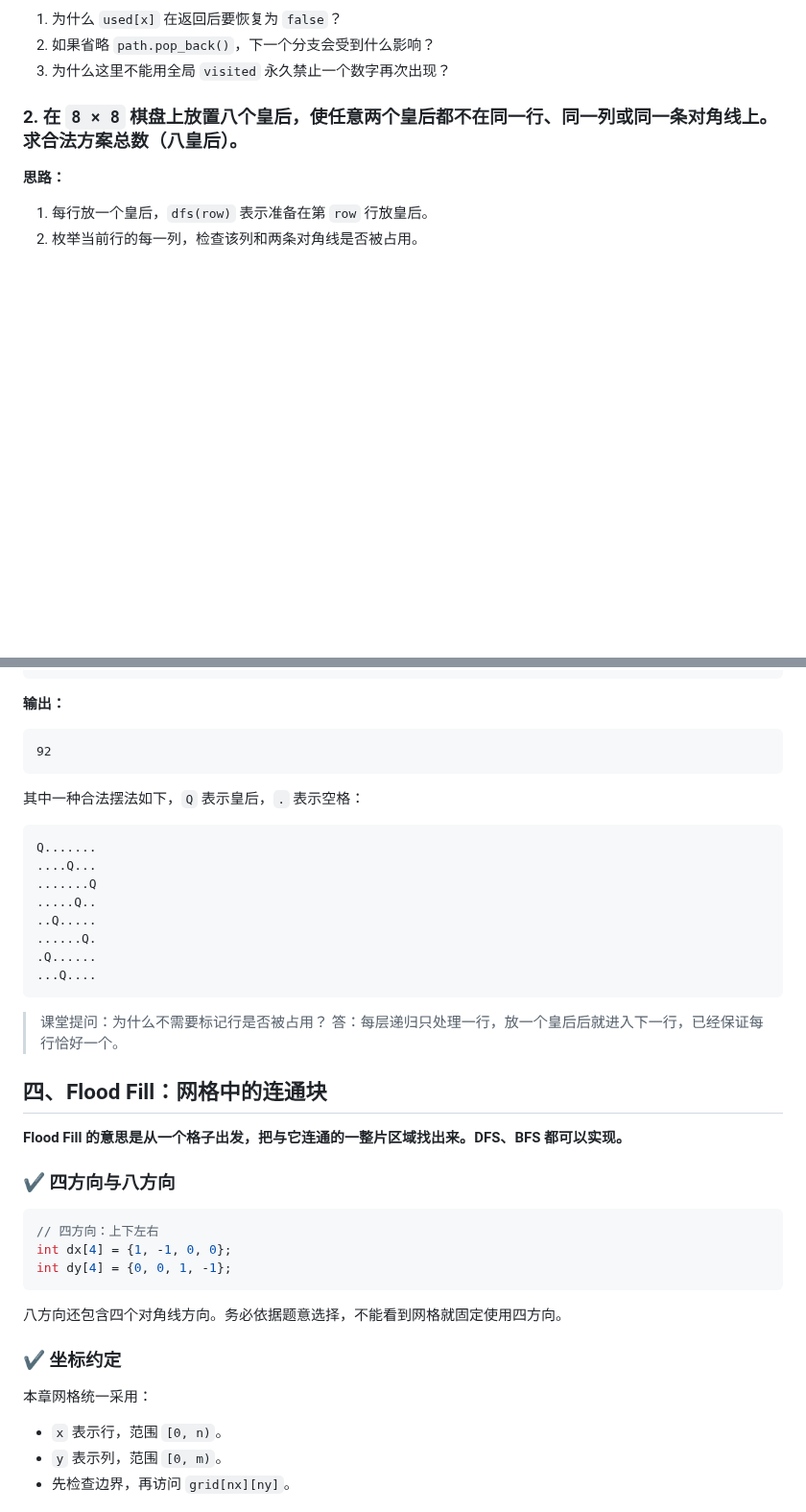
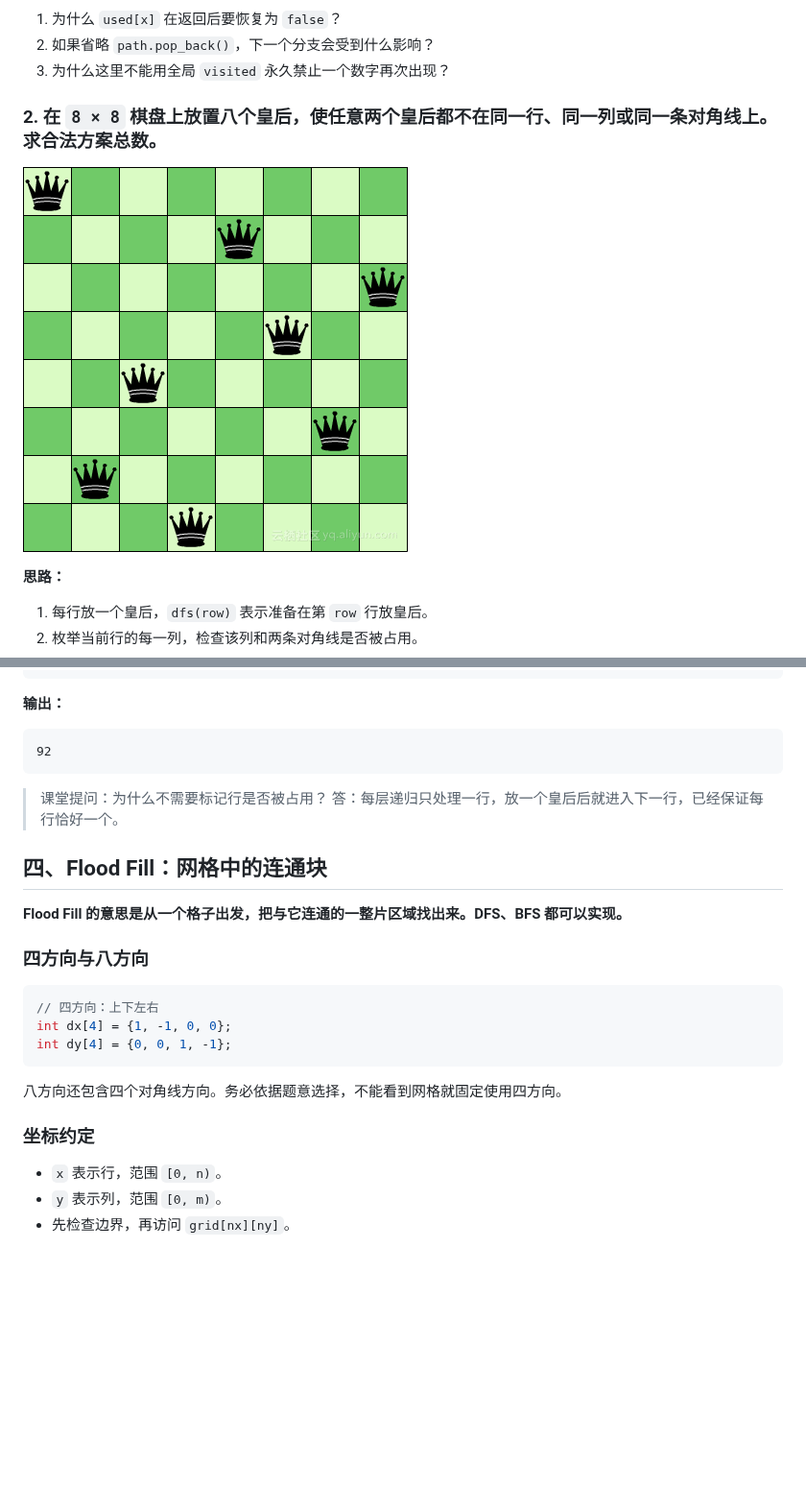
Before and after one commit to minglovecoding/Python-AmazingX, a Markdown page: DFS_BFS.md, 2 parts joined by grey strips. Shown at 96% size. GitHub-like rendering; pictures changed too: images/eight.png (added); blank space fills up the shorter version.

````diff
--- a/DFS_BFS.md
+++ b/DFS_BFS.md
@@ -166,7 +159,9 @@ int main() {
 2. 如果省略 `path.pop_back()`，下一个分支会受到什么影响？
 3. 为什么这里不能用全局 `visited` 永久禁止一个数字再次出现？
 
-### 2.  在 `8 × 8` 棋盘上放置八个皇后，使任意两个皇后都不在同一行、同一列或同一条对角线上。求合法方案总数（八皇后）。
+### 2.  在 `8 × 8` 棋盘上放置八个皇后，使任意两个皇后都不在同一行、同一列或同一条对角线上。求合法方案总数。
+
+![](./images/eight.png)
 
 **思路：**
 
@@ -220,19 +215,6 @@ int main() {
 92
 ```
 
-其中一种合法摆法如下，`Q` 表示皇后，`.` 表示空格：
-
-```
-Q.......
-....Q...
-.......Q
-.....Q..
-..Q.....
-......Q.
-.Q......
-...Q....
-```
-
 > 课堂提问：为什么不需要标记行是否被占用？
 > 答：每层递归只处理一行，放一个皇后后就进入下一行，已经保证每行恰好一个。
 
@@ -240,7 +222,7 @@ Q.......
 
 **Flood Fill 的意思是从一个格子出发，把与它连通的一整片区域找出来。DFS、BFS 都可以实现。**
 
-### ✔️ 四方向与八方向
+### 四方向与八方向
 
 ```cpp
 // 四方向：上下左右
@@ -250,9 +232,7 @@ int dy[4] = {0, 0, 1, -1};
 
 八方向还包含四个对角线方向。务必依据题意选择，不能看到网格就固定使用四方向。
 
-### ✔️ 坐标约定
-
-本章网格统一采用：
+### 坐标约定
 
 - `x` 表示行，范围 `[0, n)`。
 - `y` 表示列，范围 `[0, m)`。
````
Also changed, not shown: other parts of DFS_BFS.md (+3 -72 lines), 22_23_Jan.md (+69 -0 lines), 1 other file.
